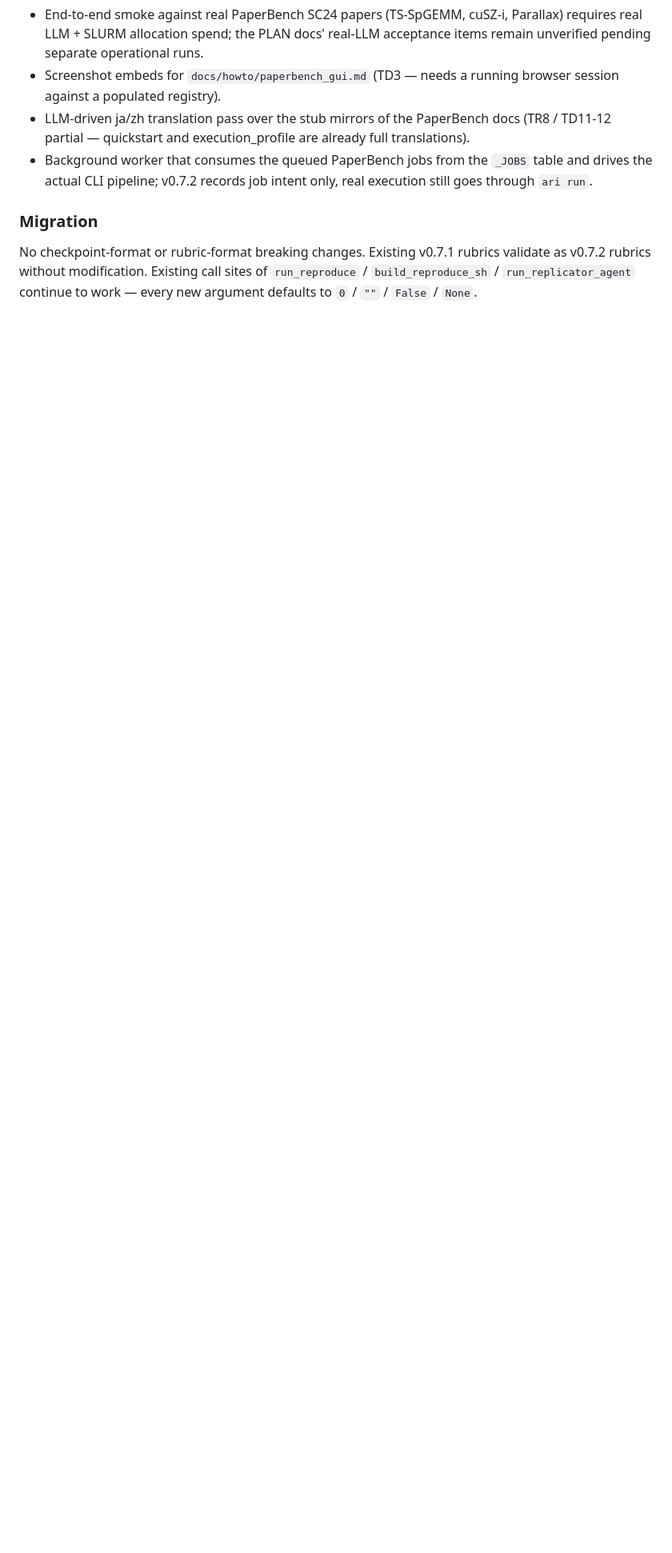
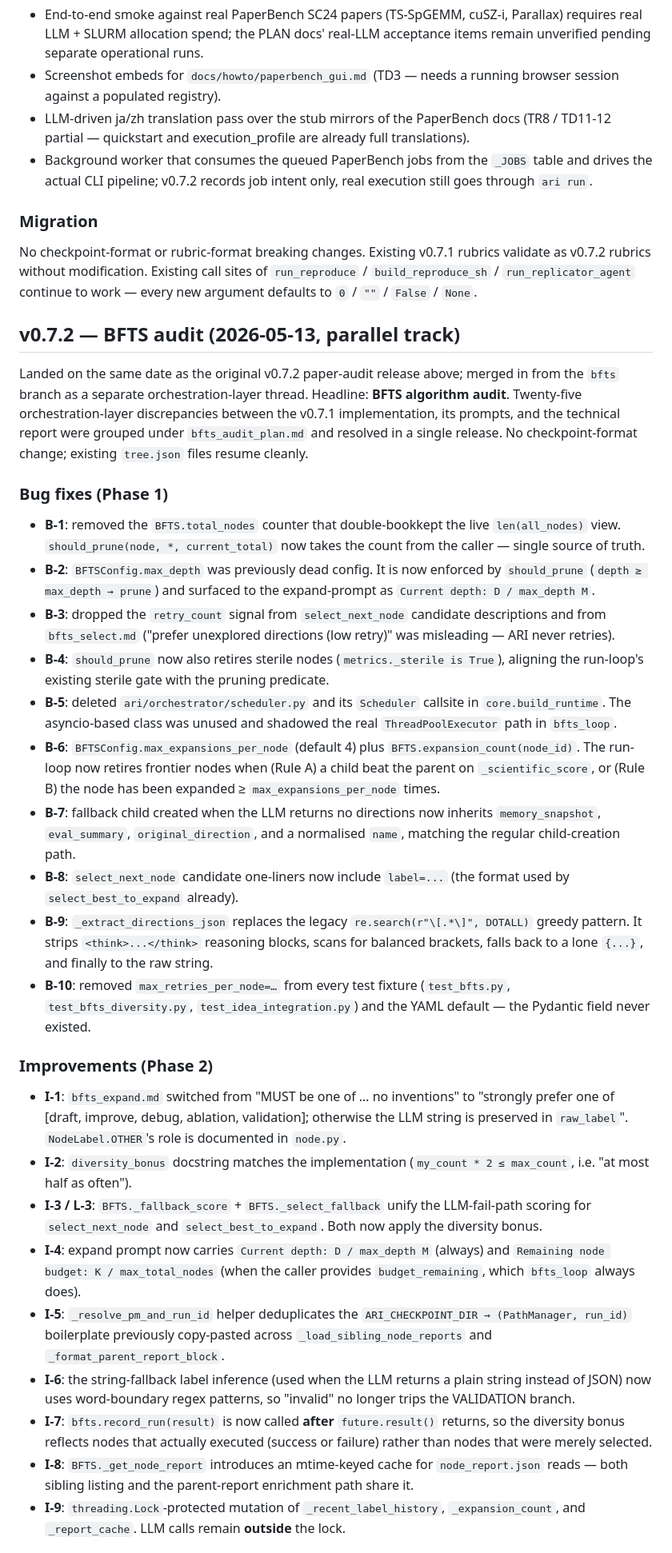
Before and after one commit to kotama7/ARI, a Markdown page: CHANGELOG.md, the part around one of its changes. Shown at 80% size. GitHub-like rendering; blank space fills up the shorter version.

```diff
--- a/CHANGELOG.md
+++ b/CHANGELOG.md
@@ -521,3 +516,82 @@ v0.7.1 rubrics validate as v0.7.2 rubrics without modification.
 Existing call sites of `run_reproduce` / `build_reproduce_sh` /
 `run_replicator_agent` continue to work — every new argument defaults
 to `0` / `""` / `False` / `None`.
+
+## v0.7.2 — BFTS audit (2026-05-13, parallel track)
+
+Landed on the same date as the original v0.7.2 paper-audit release
+above; merged in from the `bfts` branch as a separate
+orchestration-layer thread. Headline: **BFTS algorithm audit**.
+Twenty-five orchestration-layer discrepancies between the v0.7.1
+implementation, its prompts, and the
+technical report were grouped under `bfts_audit_plan.md` and resolved in
+a single release. No checkpoint-format change; existing `tree.json`
+files resume cleanly.
+
+### Bug fixes (Phase 1)
+
+- **B-1**: removed the `BFTS.total_nodes` counter that double-bookkept
+  the live `len(all_nodes)` view. `should_prune(node, *, current_total)`
+  now takes the count from the caller — single source of truth.
+- **B-2**: `BFTSConfig.max_depth` was previously dead config. It is now
+  enforced by `should_prune` (`depth ≥ max_depth → prune`) and surfaced
+  to the expand-prompt as `Current depth: D / max_depth M`.
+- **B-3**: dropped the `retry_count` signal from `select_next_node`
+  candidate descriptions and from `bfts_select.md` ("prefer unexplored
+  directions (low retry)" was misleading — ARI never retries).
+- **B-4**: `should_prune` now also retires sterile nodes
+  (`metrics._sterile is True`), aligning the run-loop's existing sterile
+  gate with the pruning predicate.
+- **B-5**: deleted `ari/orchestrator/scheduler.py` and its `Scheduler`
+  callsite in `core.build_runtime`. The asyncio-based class was unused
+  and shadowed the real `ThreadPoolExecutor` path in `bfts_loop`.
+- **B-6**: `BFTSConfig.max_expansions_per_node` (default 4) plus
+  `BFTS.expansion_count(node_id)`. The run-loop now retires frontier
+  nodes when (Rule A) a child beat the parent on `_scientific_score`,
+  or (Rule B) the node has been expanded ≥ `max_expansions_per_node`
+  times.
+- **B-7**: fallback child created when the LLM returns no directions
+  now inherits `memory_snapshot`, `eval_summary`, `original_direction`,
+  and a normalised `name`, matching the regular child-creation path.
+- **B-8**: `select_next_node` candidate one-liners now include
+  `label=...` (the format used by `select_best_to_expand` already).
+- **B-9**: `_extract_directions_json` replaces the legacy
+  `re.search(r"\[.*\]", DOTALL)` greedy pattern. It strips
+  `<think>...</think>` reasoning blocks, scans for balanced brackets,
+  falls back to a lone `{...}`, and finally to the raw string.
+- **B-10**: removed `max_retries_per_node=…` from every test fixture
+  (`test_bfts.py`, `test_bfts_diversity.py`, `test_idea_integration.py`)
+  and the YAML default — the Pydantic field never existed.
+
+### Improvements (Phase 2)
+
+- **I-1**: `bfts_expand.md` switched from "MUST be one of … no
+  inventions" to "strongly prefer one of [draft, improve, debug,
+  ablation, validation]; otherwise the LLM string is preserved in
+  `raw_label`". `NodeLabel.OTHER`'s role is documented in `node.py`.
+- **I-2**: `diversity_bonus` docstring matches the implementation
+  (`my_count * 2 ≤ max_count`, i.e. "at most half as often").
+- **I-3 / L-3**: `BFTS._fallback_score` + `BFTS._select_fallback`
+  unify the LLM-fail-path scoring for `select_next_node` and
+  `select_best_to_expand`. Both now apply the diversity bonus.
+- **I-4**: expand prompt now carries `Current depth: D / max_depth M`
+  (always) and `Remaining node budget: K / max_total_nodes` (when the
+  caller provides `budget_remaining`, which `bfts_loop` always does).
+- **I-5**: `_resolve_pm_and_run_id` helper deduplicates the
+  `ARI_CHECKPOINT_DIR → (PathManager, run_id)` boilerplate previously
+  copy-pasted across `_load_sibling_node_reports` and
+  `_format_parent_report_block`.
+- **I-6**: the string-fallback label inference (used when the LLM
+  returns a plain string instead of JSON) now uses word-boundary
+  regex patterns, so "invalid" no longer trips the VALIDATION branch.
+- **I-7**: `bfts.record_run(result)` is now called **after**
+  `future.result()` returns, so the diversity bonus reflects nodes
+  that actually executed (success or failure) rather than nodes that
+  were merely selected.
+- **I-8**: `BFTS._get_node_report` introduces an mtime-keyed cache
+  for `node_report.json` reads — both sibling listing and the
+  parent-report enrichment path share it.
+- **I-9**: `threading.Lock`-protected mutation of
+  `_recent_label_history`, `_expansion_count`, and `_report_cache`.
+  LLM calls remain **outside** the lock.
+
```
Also changed, not shown: other parts of CHANGELOG.md (+51 -28 lines).
